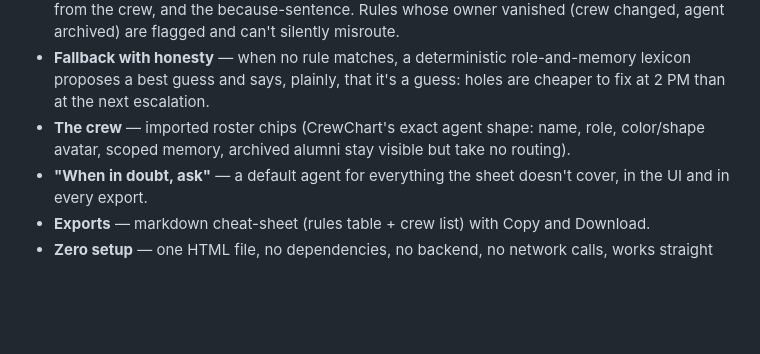
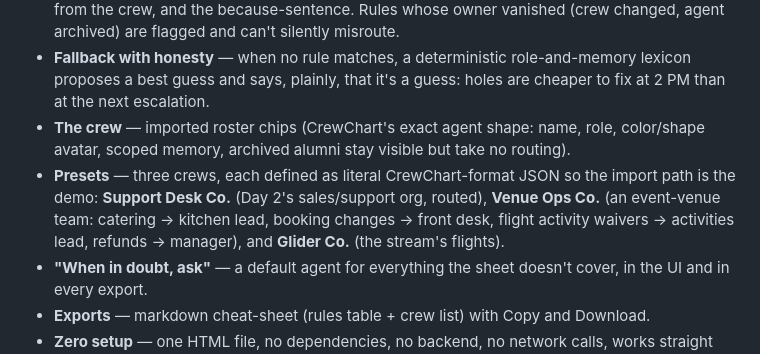
Before and after one commit to shashwatphd-ai/grok-bot-galaxy-live, a Markdown page: whodoiask/README.md, the part around the change. Drawn GitHub-style; blank space fills up the shorter version.

Commit message:
WhoDoIAsk README presets

```diff
--- a/whodoiask/README.md
+++ b/whodoiask/README.md
@@ -13,6 +13,7 @@ Built during Day 1 of xAI's "Grok Bot Galaxy" event (Sept 15–17, 2026), ahead
 - **Routing rules** — editable: a situation label, comma-separated trigger words, an owner picked from the crew, and the because-sentence. Rules whose owner vanished (crew changed, agent archived) are flagged and can't silently misroute.
 - **Fallback with honesty** — when no rule matches, a deterministic role-and-memory lexicon proposes a best guess and says, plainly, that it's a guess: holes are cheaper to fix at 2 PM than at the next escalation.
 - **The crew** — imported roster chips (CrewChart's exact agent shape: name, role, color/shape avatar, scoped memory, archived alumni stay visible but take no routing).
+- **Presets** — three crews, each defined as literal CrewChart-format JSON so the import path is the demo: **Support Desk Co.** (Day 2's sales/support org, routed), **Venue Ops Co.** (an event-venue team: catering → kitchen lead, booking changes → front desk, flight activity waivers → activities lead, refunds → manager), and **Glider Co.** (the stream's flights).
 - **"When in doubt, ask"** — a default agent for everything the sheet doesn't cover, in the UI and in every export.
 - **Exports** — markdown cheat-sheet (rules table + crew list) with Copy and Download.
 - **Zero setup** — one HTML file, no dependencies, no backend, no network calls, works straight from `file://`. Autosaves to localStorage as you type.
```
